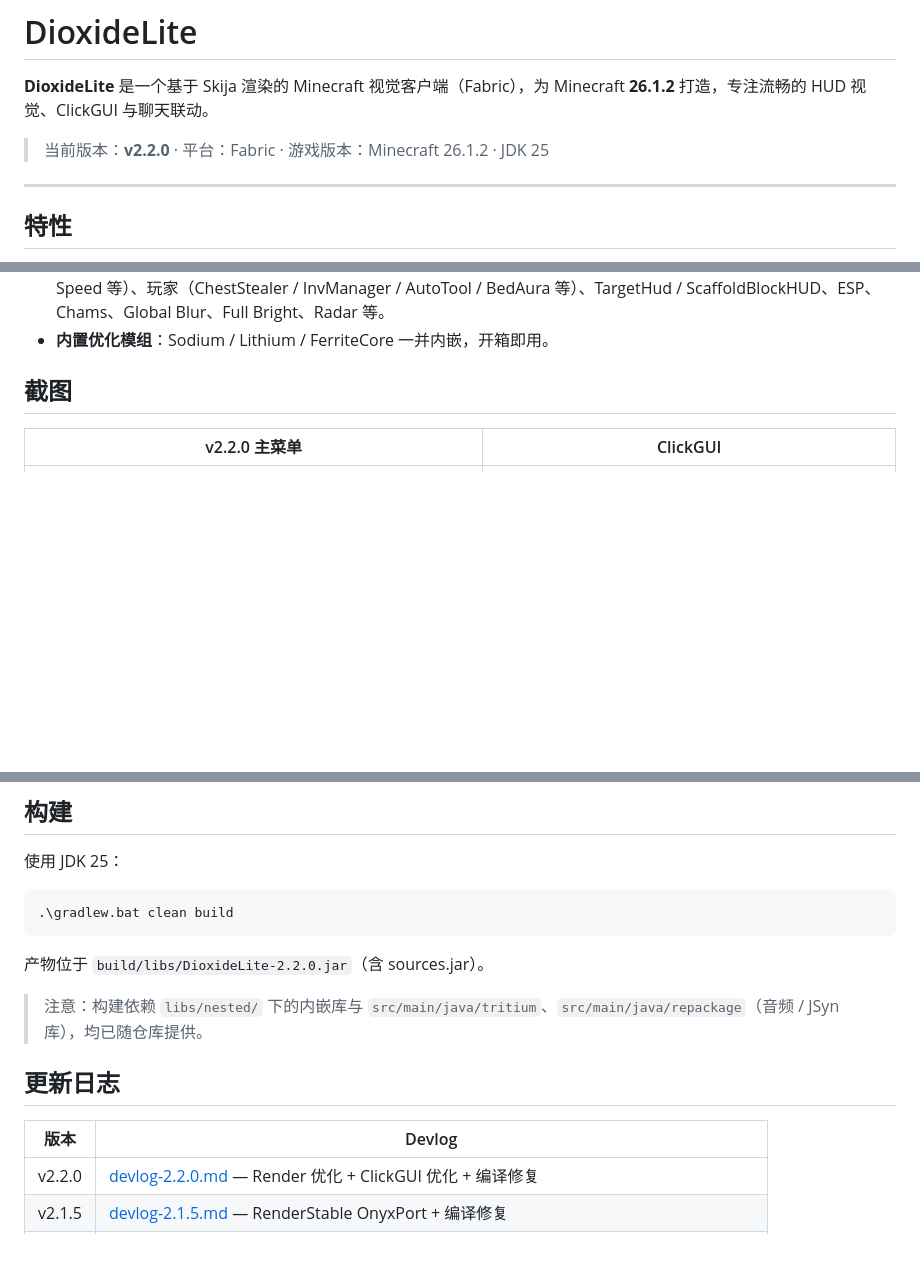
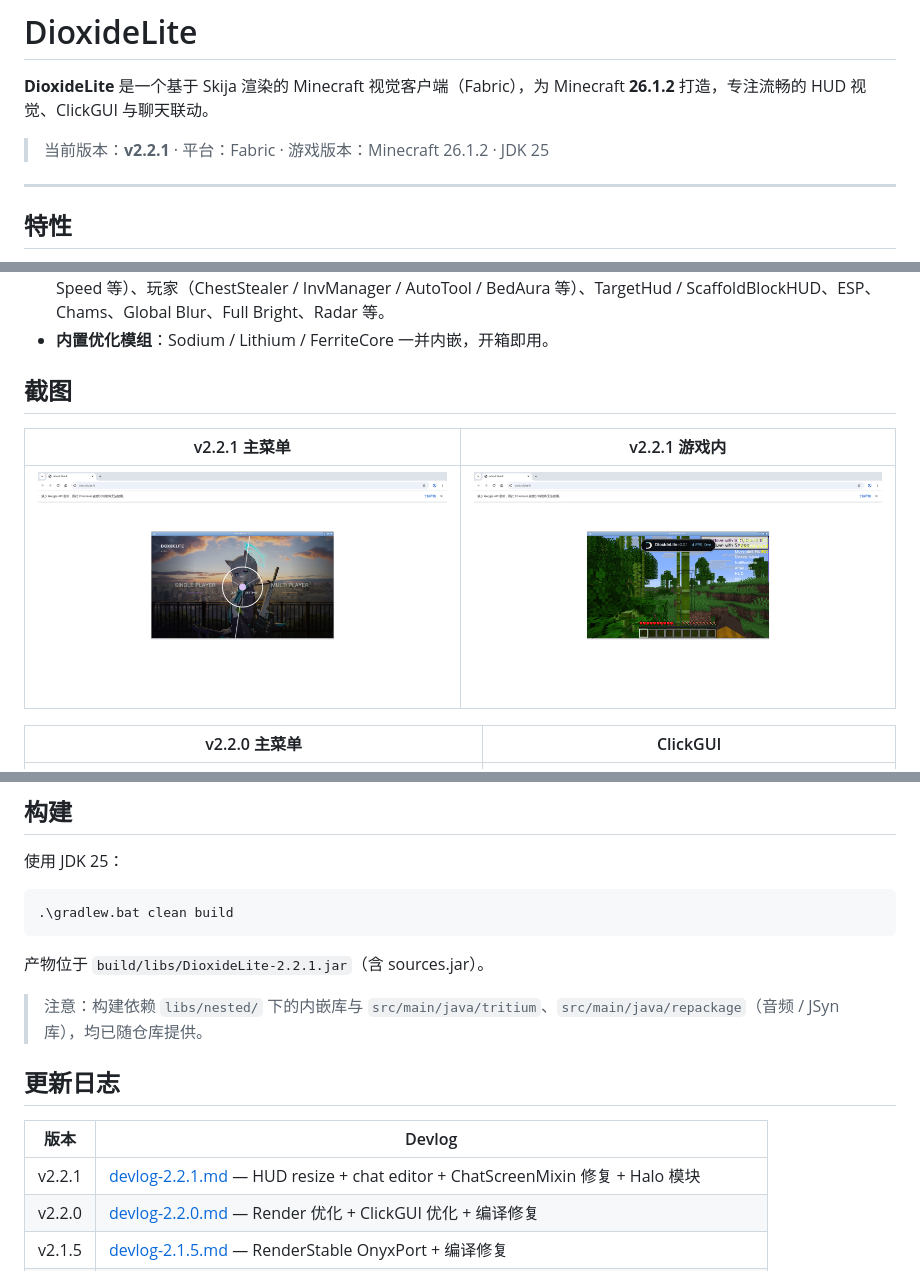
Before and after one commit to Easy-Dioxide/DioxideLite, a Markdown page: README.md, 3 parts joined by grey strips. Rendered like a GitHub page; pictures changed too: docs/screenshots/v221-ingame.png (added), docs/screenshots/v221-main-menu.png (added); blank space fills up the shorter version.

Commit message:
v2.2.1: update README + devlog + screenshots

````diff
--- a/README.md
+++ b/README.md
@@ -2,7 +2,7 @@
 
 **DioxideLite** 是一个基于 Skija 渲染的 Minecraft 视觉客户端（Fabric），为 Minecraft **26.1.2** 打造，专注流畅的 HUD 视觉、ClickGUI 与聊天联动。
 
-> 当前版本：**v2.2.0** · 平台：Fabric · 游戏版本：Minecraft 26.1.2 · JDK 25
+> 当前版本：**v2.2.1** · 平台：Fabric · 游戏版本：Minecraft 26.1.2 · JDK 25
 
 ---
 
@@ -19,6 +19,10 @@
 - **内置优化模组**：Sodium / Lithium / FerriteCore 一并内嵌，开箱即用。
 
 ## 截图
+
+| v2.2.1 主菜单 | v2.2.1 游戏内 |
+| --- | --- |
+| ![主菜单](docs/screenshots/v221-main-menu.png) | ![游戏内](docs/screenshots/v221-ingame.png) |
 
 | v2.2.0 主菜单 | ClickGUI |
 | --- | --- |
@@ -112,7 +116,7 @@ local holdRight = dioxidelite:isKeyHeld("mouse_right")
 .\gradlew.bat clean build
 ```
 
-产物位于 `build/libs/DioxideLite-2.2.0.jar`（含 sources.jar）。
+产物位于 `build/libs/DioxideLite-2.2.1.jar`（含 sources.jar）。
 
 > 注意：构建依赖 `libs/nested/` 下的内嵌库与 `src/main/java/tritium`、`src/main/java/repackage`（音频 / JSyn 库），均已随仓库提供。
 
@@ -120,6 +124,7 @@ local holdRight = dioxidelite:isKeyHeld("mouse_right")
 
 | 版本 | Devlog |
 | --- | --- |
+| v2.2.1 | [devlog-2.2.1.md](devlog-2.2.1.md) — HUD resize + chat editor + ChatScreenMixin 修复 + Halo 模块 |
 | v2.2.0 | [devlog-2.2.0.md](devlog-2.2.0.md) — Render 优化 + ClickGUI 优化 + 编译修复 |
 | v2.1.5 | [devlog-2.1.5.md](devlog-2.1.5.md) — RenderStable OnyxPort + 编译修复 |
 | v2.1.4 | [devlog-2.1.4-onyx-engine-migration-cn.md](devlog-2.1.4-onyx-engine-migration-cn.md) — Onyx Engine 迁移 + 11 个新模块 |
````
Also changed, not shown: other parts of README.md (+1 -1 lines), devlog-2.2.1.md (added, +58 -0 lines).
